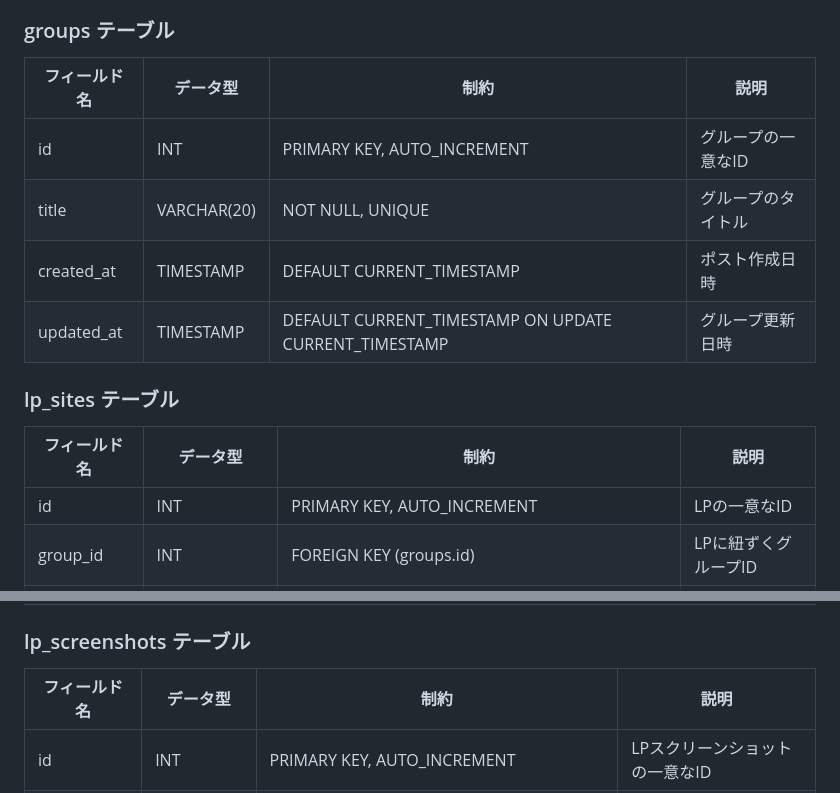
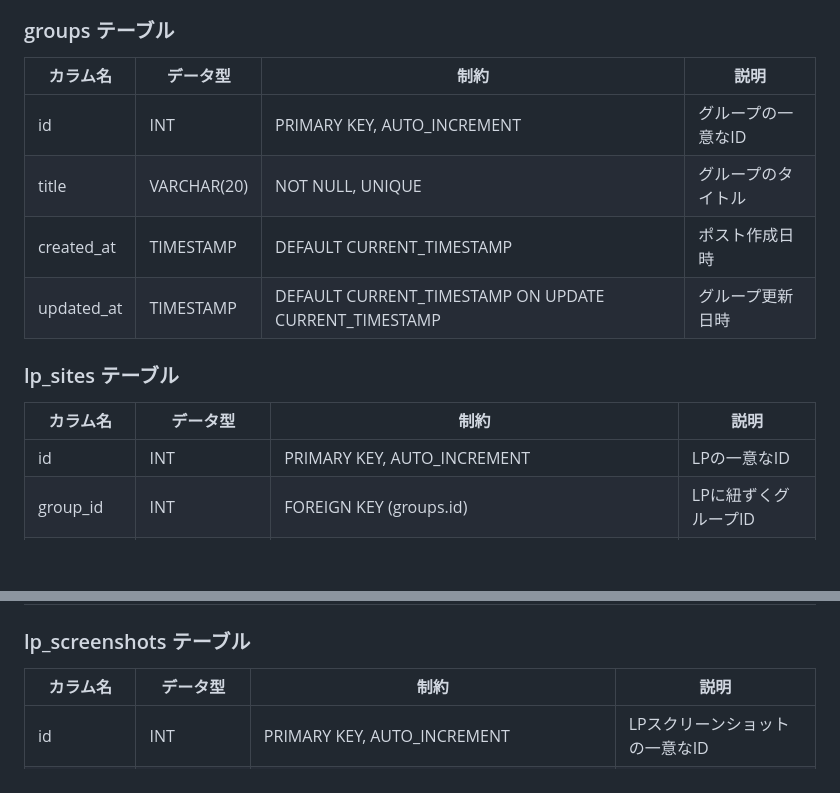
Before and after one commit to moekak/LP_manager, a Markdown page: README.md, 2 parts joined by grey strips. Drawn GitHub-style; blank space fills up the shorter version.

```diff
--- a/README.md
+++ b/README.md
@@ -69,7 +69,7 @@
 
 ### groups テーブル
 
-| フィールド名   | データ型    | 制約                     | 説明                   |
+| カラム名        | データ型    | 制約                     | 説明                   |
 | -------------- | ----------- | ------------------------ | ---------------------- |
 | id             | INT         | PRIMARY KEY, AUTO_INCREMENT | グループの一意なID       |
 | title          | VARCHAR(20)| NOT NULL, UNIQUE          | グループのタイトル       |
@@ -78,7 +78,7 @@
 
 ### lp_sites テーブル
 
-| フィールド名   | データ型    | 制約                     | 説明                   |
+| カラム名         | データ型    | 制約                     | 説明                   |
 | -------------- | ----------- | ------------------------ | ---------------------- |
 | id             | INT         | PRIMARY KEY, AUTO_INCREMENT | LPの一意なID     |
 | group_id        | INT         | FOREIGN KEY (groups.id)   | LPに紐ずくグループID |
@@ -90,7 +90,7 @@
 
 ### lp_screenshots テーブル
 
-| フィールド名   | データ型    | 制約                     | 説明                   |
+| カラム名          | データ型    | 制約                     | 説明                   |
 | -------------- | ----------- | ------------------------ | ---------------------- |
 | id             | INT         | PRIMARY KEY, AUTO_INCREMENT | LPスクリーンショット の一意なID     |
 | lp_id        | INT         | FOREIGN KEY (lp_sites.id)   | LPスクリーンショットに紐ずくLPID |
```
